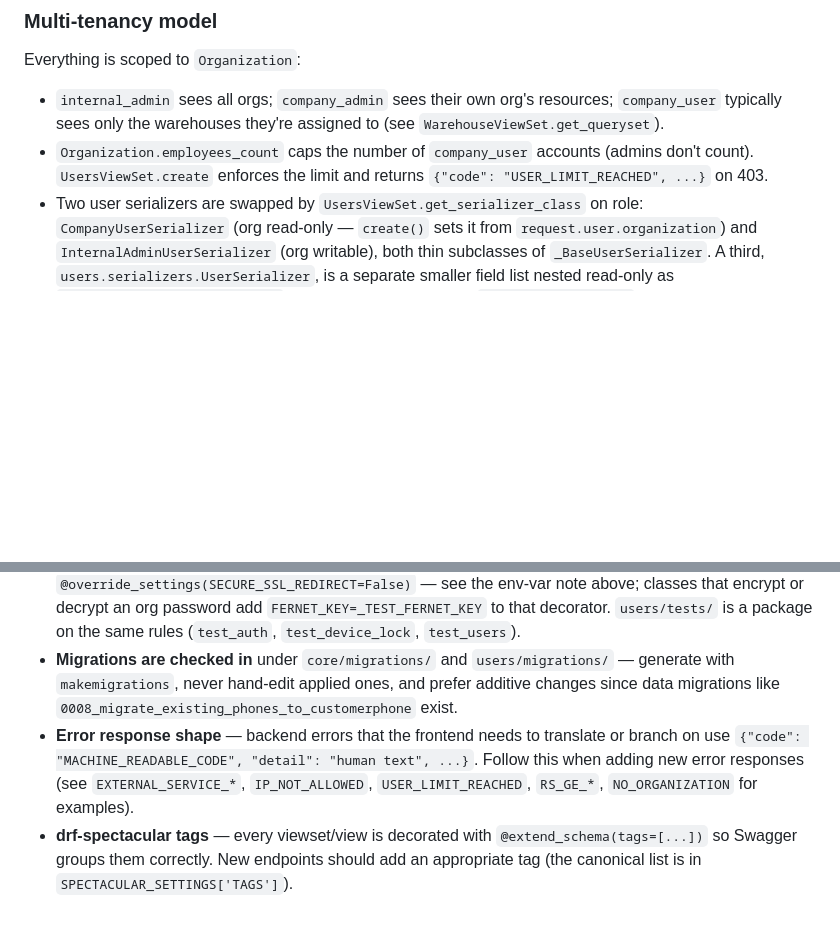
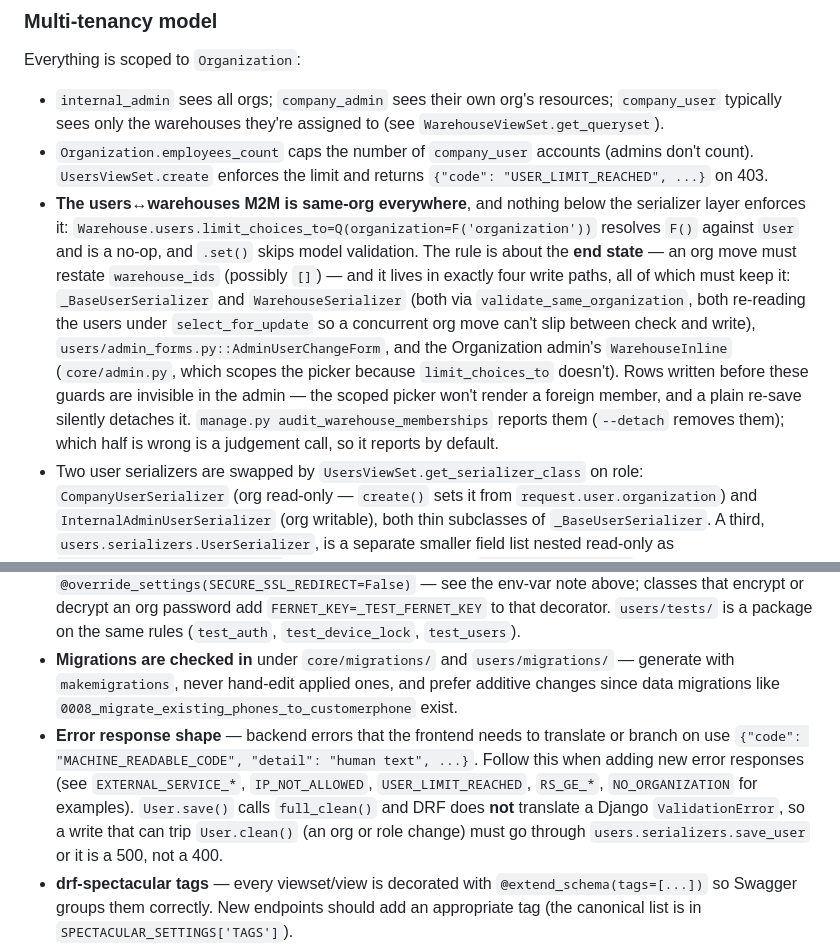
Before and after one commit to Iknow-dot/barcode-scanner-app, a Markdown page: CLAUDE.md, 2 parts joined by grey strips. Drawn GitHub-style; blank space fills up the shorter version.

Commit message:
docs: the same-org M2M rule and its four write paths
CLAUDE.md described Warehouse's user M2M as "scoped to org via
limit_choices_to", which is exactly the thing that does not work:
Q(organization=F('organization')) resolves F() against User and is a
no-op. Record where the rule actually lives — the two serializers, the
admin change form and the admin inline — that it is about the end state,
that legacy rows are invisible in the admin, and that
audit_warehouse_memberships finds them. Also note that a write which can
trip User.clean() must go through save_user or it surfaces as a 500.

Co-Authored-By: Claude Opus 5 (1M context) <noreply@anthropic.com>

```diff
--- a/CLAUDE.md
+++ b/CLAUDE.md
@@ -77,6 +77,7 @@ URL layout (`backend/backend/urls.py`):
 Everything is scoped to `Organization`:
 - `internal_admin` sees all orgs; `company_admin` sees their own org's resources; `company_user` typically sees only the warehouses they're assigned to (see `WarehouseViewSet.get_queryset`).
 - `Organization.employees_count` caps the number of `company_user` accounts (admins don't count). `UsersViewSet.create` enforces the limit and returns `{"code": "USER_LIMIT_REACHED", ...}` on 403.
+- **The users↔warehouses M2M is same-org everywhere**, and nothing below the serializer layer enforces it: `Warehouse.users.limit_choices_to=Q(organization=F('organization'))` resolves `F()` against `User` and is a no-op, and `.set()` skips model validation. The rule is about the **end state** — an org move must restate `warehouse_ids` (possibly `[]`) — and it lives in exactly four write paths, all of which must keep it: `_BaseUserSerializer` and `WarehouseSerializer` (both via `validate_same_organization`, both re-reading the users under `select_for_update` so a concurrent org move can't slip between check and write), `users/admin_forms.py::AdminUserChangeForm`, and the Organization admin's `WarehouseInline` (`core/admin.py`, which scopes the picker because `limit_choices_to` doesn't). Rows written before these guards are invisible in the admin — the scoped picker won't render a foreign member, and a plain re-save silently detaches it. `manage.py audit_warehouse_memberships` reports them (`--detach` removes them); which half is wrong is a judgement call, so it reports by default.
 - Two user serializers are swapped by `UsersViewSet.get_serializer_class` on role: `CompanyUserSerializer` (org read-only — `create()` sets it from `request.user.organization`) and `InternalAdminUserSerializer` (org writable), both thin subclasses of `_BaseUserSerializer`. A third, `users.serializers.UserSerializer`, is a separate smaller field list nested read-only as `OrganizationSerializer.users` — so a field added only to `_BaseUserSerializer` will not show up on org pages. Add it in both places.
 
 ### External integrations
@@ -101,7 +102,7 @@ Everything is scoped to `Organization`:
 
 - **Core tests are a package** — `core/tests/` split by resource, mirroring `core/views/` and `core/services/`. Django discovers `test_*.py` inside it, so a new test module must be named `test_<resource>.py` or it will silently never run. Shared fixtures (`_make_organization`, `_TEST_FERNET_KEY`) live in `core/tests/common.py`, deliberately not `test_*`-named. Most endpoint test classes need `@override_settings(SECURE_SSL_REDIRECT=False)` — see the env-var note above; classes that encrypt or decrypt an org password add `FERNET_KEY=_TEST_FERNET_KEY` to that decorator. `users/tests/` is a package on the same rules (`test_auth`, `test_device_lock`, `test_users`).
 - **Migrations are checked in** under `core/migrations/` and `users/migrations/` — generate with `makemigrations`, never hand-edit applied ones, and prefer additive changes since data migrations like `0008_migrate_existing_phones_to_customerphone` exist.
-- **Error response shape** — backend errors that the frontend needs to translate or branch on use `{"code": "MACHINE_READABLE_CODE", "detail": "human text", ...}`. Follow this when adding new error responses (see `EXTERNAL_SERVICE_*`, `IP_NOT_ALLOWED`, `USER_LIMIT_REACHED`, `RS_GE_*`, `NO_ORGANIZATION` for examples).
+- **Error response shape** — backend errors that the frontend needs to translate or branch on use `{"code": "MACHINE_READABLE_CODE", "detail": "human text", ...}`. Follow this when adding new error responses (see `EXTERNAL_SERVICE_*`, `IP_NOT_ALLOWED`, `USER_LIMIT_REACHED`, `RS_GE_*`, `NO_ORGANIZATION` for examples). `User.save()` calls `full_clean()` and DRF does **not** translate a Django `ValidationError`, so a write that can trip `User.clean()` (an org or role change) must go through `users.serializers.save_user` or it is a 500, not a 400.
 - **drf-spectacular tags** — every viewset/view is decorated with `@extend_schema(tags=[...])` so Swagger groups them correctly. New endpoints should add an appropriate tag (the canonical list is in `SPECTACULAR_SETTINGS['TAGS']`).
 - **Action-cache invalidation** — `PurchaseOrderViewSet.add_item`/`remove_item`/`update_item` manually `del order._prefetched_objects_cache` after mutating items so the response reflects fresh data. Replicate this pattern when mutating prefetched relations inside an action.
 - **Frontend OpenSSL flag** — all `react-scripts` invocations use `--openssl-legacy-provider` (Node 22 incompatibility with the CRA webpack version). Don't drop it from `package.json`.
```
Also changed, not shown: other parts of CLAUDE.md (+1 -1 lines).
